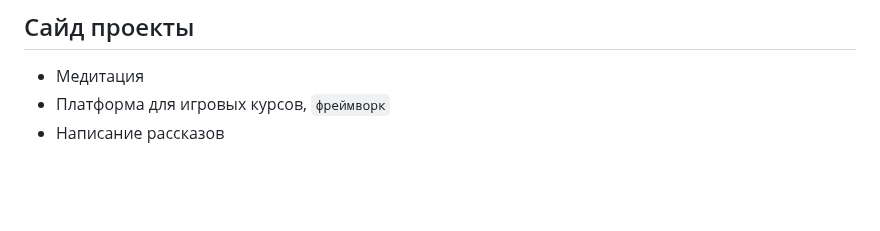
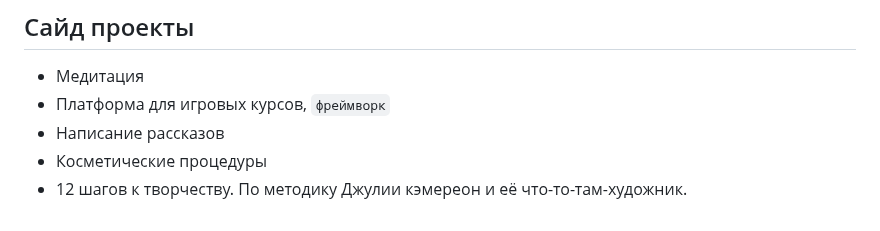
Before and after one commit to thefrol/go-vue-recipe-blog, a Markdown page: docs/BACKLOG.md, the part around the change. Rendered like a GitHub page; blank space fills up the shorter version.

Commit message:
docs: сайд проекты

```diff
--- a/docs/BACKLOG.md
+++ b/docs/BACKLOG.md
@@ -57,3 +57,5 @@
 + Медитация
 + Платформа для игровых курсов, `фреймворк`
 + Написание рассказов
++ Косметические процедуры
++ 12 шагов к творчеству. По методику Джулии кэмереон и её что-то-там-художник.
```
